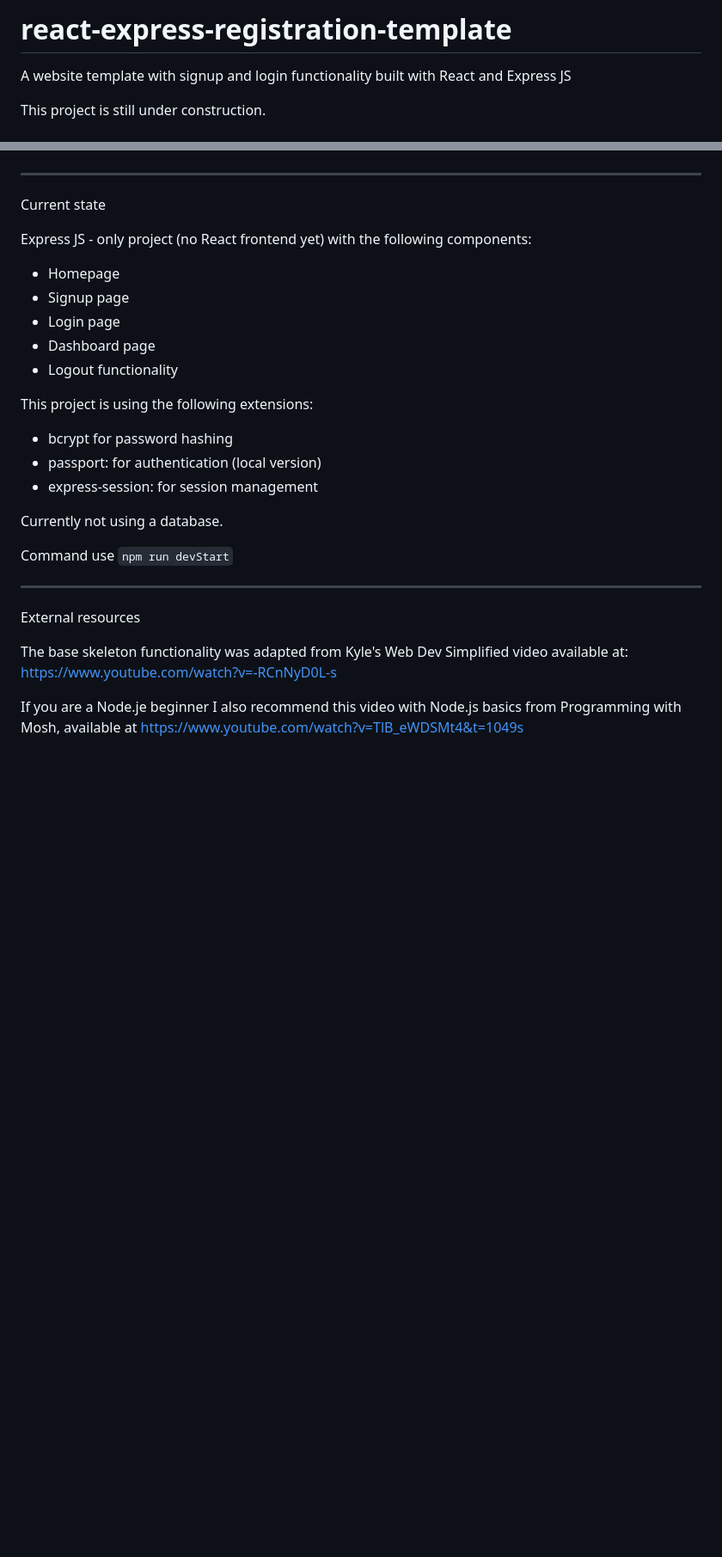
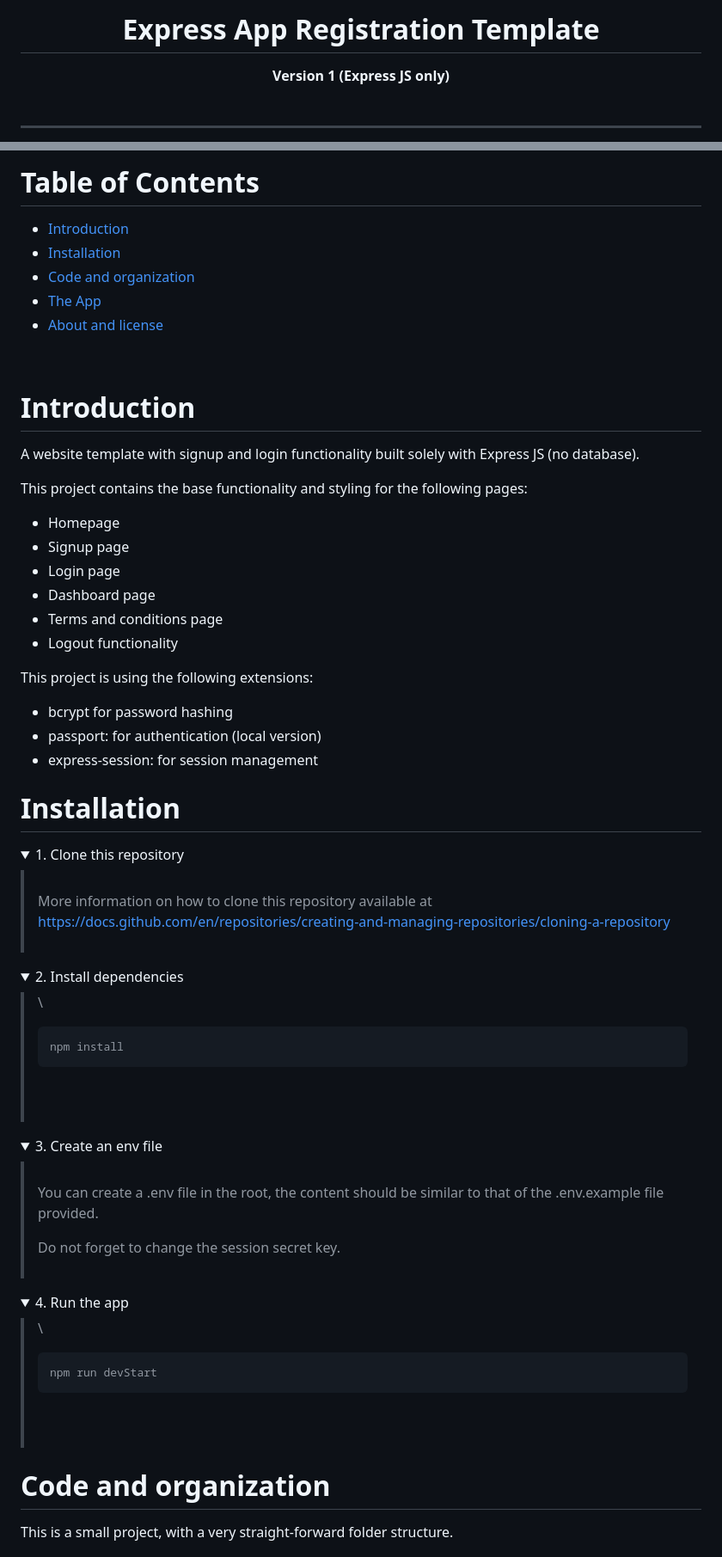
Before and after one commit to bgtti/react-express-registration-template, a Markdown page: README.md, 2 parts joined by grey strips. Shown: that part at 86% size. Rendered like a GitHub page; folded sections open; blank space fills up the shorter version.

Commit message:
V1 complete and README update

````diff
--- a/README.md
+++ b/README.md
@@ -1,5 +1,9 @@
-# react-express-registration-template
-A website template with signup and login functionality built with React and Express JS
+<div align="center">
+  <br>
+  <h1><b>Express App Registration Template</b></h1>
+  <strong>Version 1 (Express JS only)</strong>
+</div>
+<br>
 
-This project is still under construction.
+<hr>
 
@@ -7,13 +12,22 @@ Please come back later
 
+# Table of Contents
+- [Introduction](#introduction)
+- [Installation](#installation)
+- [Code and organization](#code-and-organization)
+- [The App](#the-app)
+- [About and license](#about-and-license)
+<br>
 
-**********************
-Current state
+# Introduction
 
-Express JS - only project (no React frontend yet) with the following components:
+A website template with signup and login functionality built solely with Express JS (no database).
+
+This project contains the base functionality and styling for the following pages:
 - Homepage
 - Signup page
 - Login page
 - Dashboard page
+- Terms and conditions page
 - Logout functionality
 
 This project is using the following extensions:
@@ -21,15 +35,48 @@ This project is using the following extensions:
 - passport: for authentication (local version)
 - express-session: for session management
 
-Currently not using a database.
+# Installation
 
-Command
-use `npm run devStart`
+<details>
+   <summary>1. Clone this repository</summary>
 
-**********************
-External resources
+   >\
+   > More information on how to clone this repository available at https://docs.github.com/en/repositories/creating-and-managing-repositories/cloning-a-repository
+   ><br/><br/>
+</details>
 
-The base skeleton functionality was adapted from Kyle's Web Dev Simplified video available at:
-https://www.youtube.com/watch?v=-RCnNyD0L-s
+<details>
+   <summary>2. Install dependencies</summary>
 
-If you are a Node.je beginner I also recommend this video with Node.js basics from Programming with Mosh, available at https://www.youtube.com/watch?v=TlB_eWDSMt4&t=1049s
+   >\
+   > ```pwsh
+   >npm install
+   >```
+   ><br/><br/>
+</details>
+
+<details>
+   <summary>3. Create an env file</summary>
+
+   >\
+   > You can create a .env file in the root, the content should be similar to that of the .env.example file provided.
+   >
+   > Do not forget to change the session secret key.
+   ><br/><br/>
+</details>
+
+<details>
+   <summary>4. Run the app</summary>
+
+   >\
+   > ```pwsh
+   >npm run devStart
+   >```
+   ><br/><br/>
+</details>
+
+
+# Code and organization
+
+This is a small project, with a very straight-forward folder structure.
+
````
Also changed, not shown: other parts of README.md (+59 -1 lines), public/images/readme/App_error_handling.jpg (added), public/images/readme/App_mobile.jpg (added), 7 other files.
